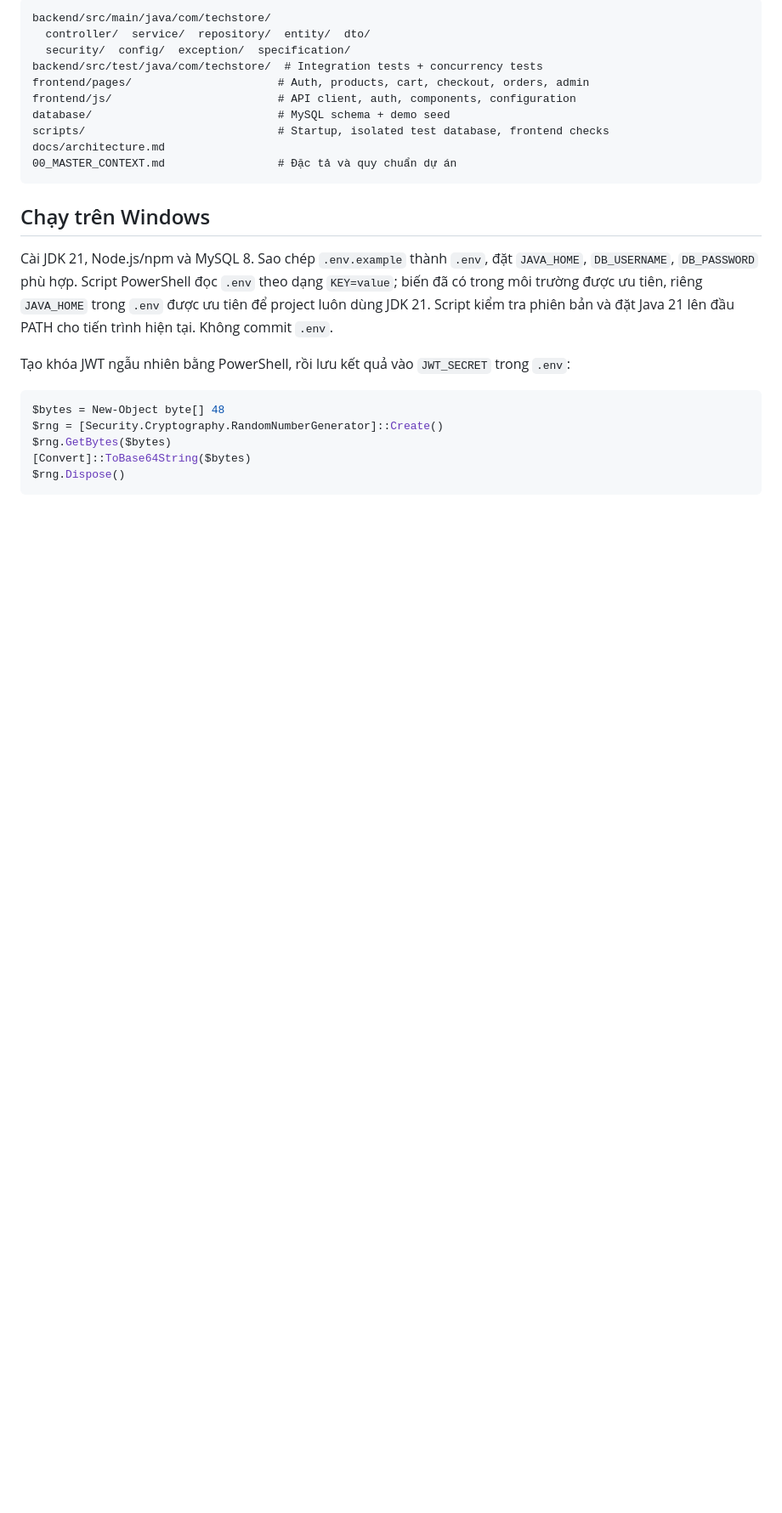
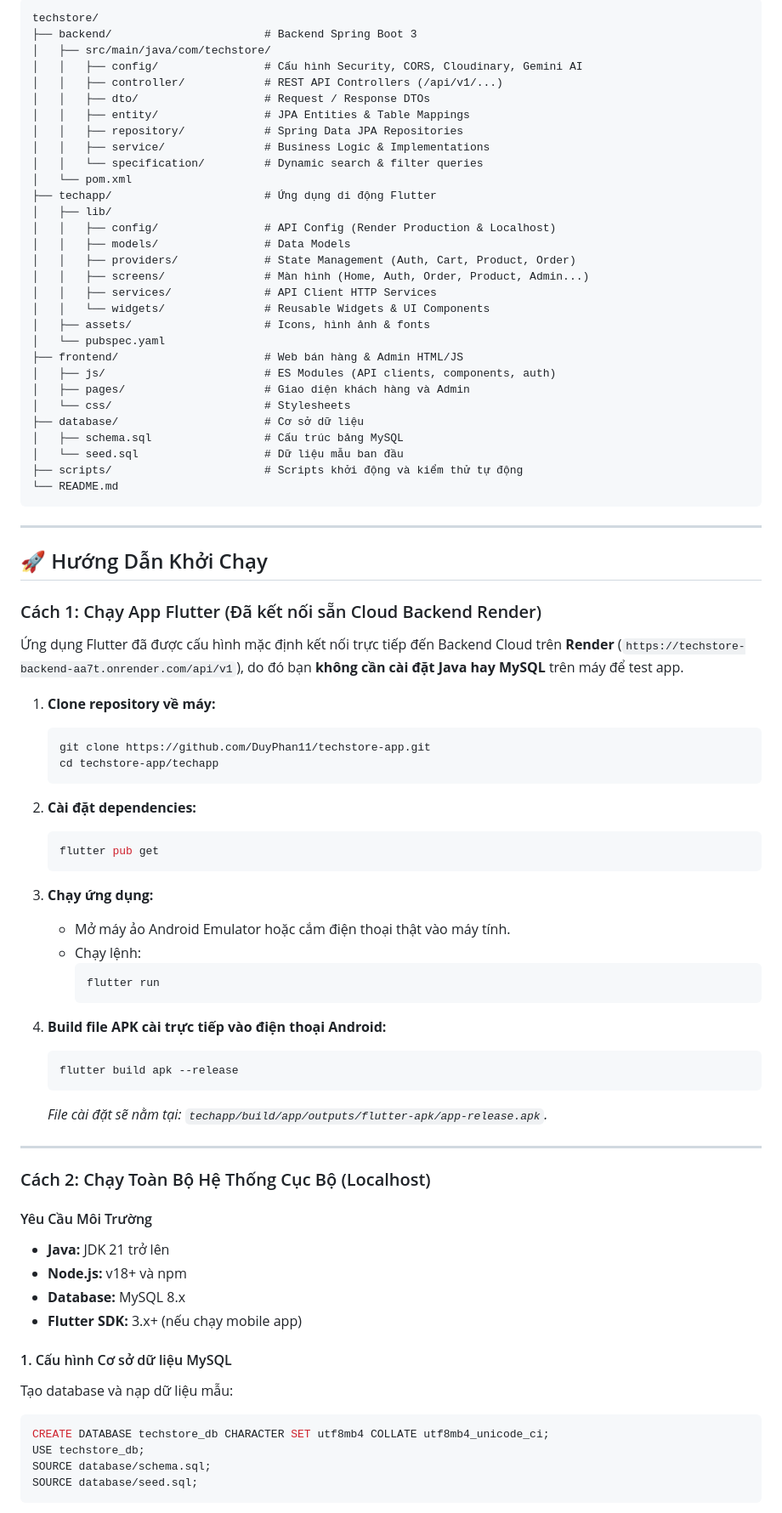
Before and after one commit to DuyPhan11/techstore-app, a Markdown page: README.md, the part around one of its changes. Shown at 85% size. GitHub-like rendering; blank space fills up the shorter version.

Commit message:
docs: update README with fullstack architecture, Flutter app setup, and cloud deployment

````diff
--- a/README.md
+++ b/README.md
@@ -12,28 +39,85 @@
 
 ```text
-backend/src/main/java/com/techstore/
-  controller/  service/  repository/  entity/  dto/
-  security/  config/  exception/  specification/
-backend/src/test/java/com/techstore/  # Integration tests + concurrency tests
-frontend/pages/                      # Auth, products, cart, checkout, orders, admin
-frontend/js/                         # API client, auth, components, configuration
-database/                            # MySQL schema + demo seed
-scripts/                             # Startup, isolated test database, frontend checks
-docs/architecture.md
-00_MASTER_CONTEXT.md                 # Đặc tả và quy chuẩn dự án
+techstore/
+├── backend/                       # Backend Spring Boot 3
+│   ├── src/main/java/com/techstore/
+│   │   ├── config/                # Cấu hình Security, CORS, Cloudinary, Gemini AI
+│   │   ├── controller/            # REST API Controllers (/api/v1/...)
+│   │   ├── dto/                   # Request / Response DTOs
+│   │   ├── entity/                # JPA Entities & Table Mappings
+│   │   ├── repository/            # Spring Data JPA Repositories
+│   │   ├── service/               # Business Logic & Implementations
+│   │   └── specification/         # Dynamic search & filter queries
+│   └── pom.xml
+├── techapp/                       # Ứng dụng di động Flutter
+│   ├── lib/
+│   │   ├── config/                # API Config (Render Production & Localhost)
+│   │   ├── models/                # Data Models
+│   │   ├── providers/             # State Management (Auth, Cart, Product, Order)
+│   │   ├── screens/               # Màn hình (Home, Auth, Order, Product, Admin...)
+│   │   ├── services/              # API Client HTTP Services
+│   │   └── widgets/               # Reusable Widgets & UI Components
+│   ├── assets/                    # Icons, hình ảnh & fonts
+│   └── pubspec.yaml
+├── frontend/                      # Web bán hàng & Admin HTML/JS
+│   ├── js/                        # ES Modules (API clients, components, auth)
+│   ├── pages/                     # Giao diện khách hàng và Admin
+│   └── css/                       # Stylesheets
+├── database/                      # Cơ sở dữ liệu
+│   ├── schema.sql                 # Cấu trúc bảng MySQL
+│   └── seed.sql                   # Dữ liệu mẫu ban đầu
+├── scripts/                       # Scripts khởi động và kiểm thử tự động
+└── README.md
 ```
 
-## Chạy trên Windows
+---
 
-Cài JDK 21, Node.js/npm và MySQL 8. Sao chép `.env.example` thành `.env`, đặt `JAVA_HOME`, `DB_USERNAME`, `DB_PASSWORD` phù hợp. Script PowerShell đọc `.env` theo dạng `KEY=value`; biến đã có trong môi trường được ưu tiên, riêng `JAVA_HOME` trong `.env` được ưu tiên để project luôn dùng JDK 21. Script kiểm tra phiên bản và đặt Java 21 lên đầu PATH cho tiến trình hiện tại. Không commit `.env`.
+## 🚀 Hướng Dẫn Khởi Chạy
 
-Tạo khóa JWT ngẫu nhiên bằng PowerShell, rồi lưu kết quả vào `JWT_SECRET` trong `.env`:
+### Cách 1: Chạy App Flutter (Đã kết nối sẵn Cloud Backend Render)
 
-```powershell
-$bytes = New-Object byte[] 48
-$rng = [Security.Cryptography.RandomNumberGenerator]::Create()
-$rng.GetBytes($bytes)
-[Convert]::ToBase64String($bytes)
-$rng.Dispose()
+Ứng dụng Flutter đã được cấu hình mặc định kết nối trực tiếp đến Backend Cloud trên **Render** (`https://techstore-backend-aa7t.onrender.com/api/v1`), do đó bạn **không cần cài đặt Java hay MySQL** trên máy để test app.
+
+1. **Clone repository về máy:**
+   ```bash
+   git clone https://github.com/DuyPhan11/techstore-app.git
+   cd techstore-app/techapp
+   ```
+
+2. **Cài đặt dependencies:**
+   ```bash
+   flutter pub get
+   ```
+
+3. **Chạy ứng dụng:**
+   - Mở máy ảo Android Emulator hoặc cắm điện thoại thật vào máy tính.
+   - Chạy lệnh:
+     ```bash
+     flutter run
+     ```
+
+4. **Build file APK cài trực tiếp vào điện thoại Android:**
+   ```bash
+   flutter build apk --release
+   ```
+   *File cài đặt sẽ nằm tại: `techapp/build/app/outputs/flutter-apk/app-release.apk`.*
+
+---
+
+### Cách 2: Chạy Toàn Bộ Hệ Thống Cục Bộ (Localhost)
+
+#### Yêu Cầu Môi Trường
+- **Java:** JDK 21 trở lên
+- **Node.js:** v18+ và npm
+- **Database:** MySQL 8.x
+- **Flutter SDK:** 3.x+ (nếu chạy mobile app)
+
+#### 1. Cấu hình Cơ sở dữ liệu MySQL
+Tạo database và nạp dữ liệu mẫu:
+```sql
+CREATE DATABASE techstore_db CHARACTER SET utf8mb4 COLLATE utf8mb4_unicode_ci;
+USE techstore_db;
+SOURCE database/schema.sql;
+SOURCE database/seed.sql;
 ```
 
````
Also changed, not shown: other parts of README.md (+101 -53 lines).
